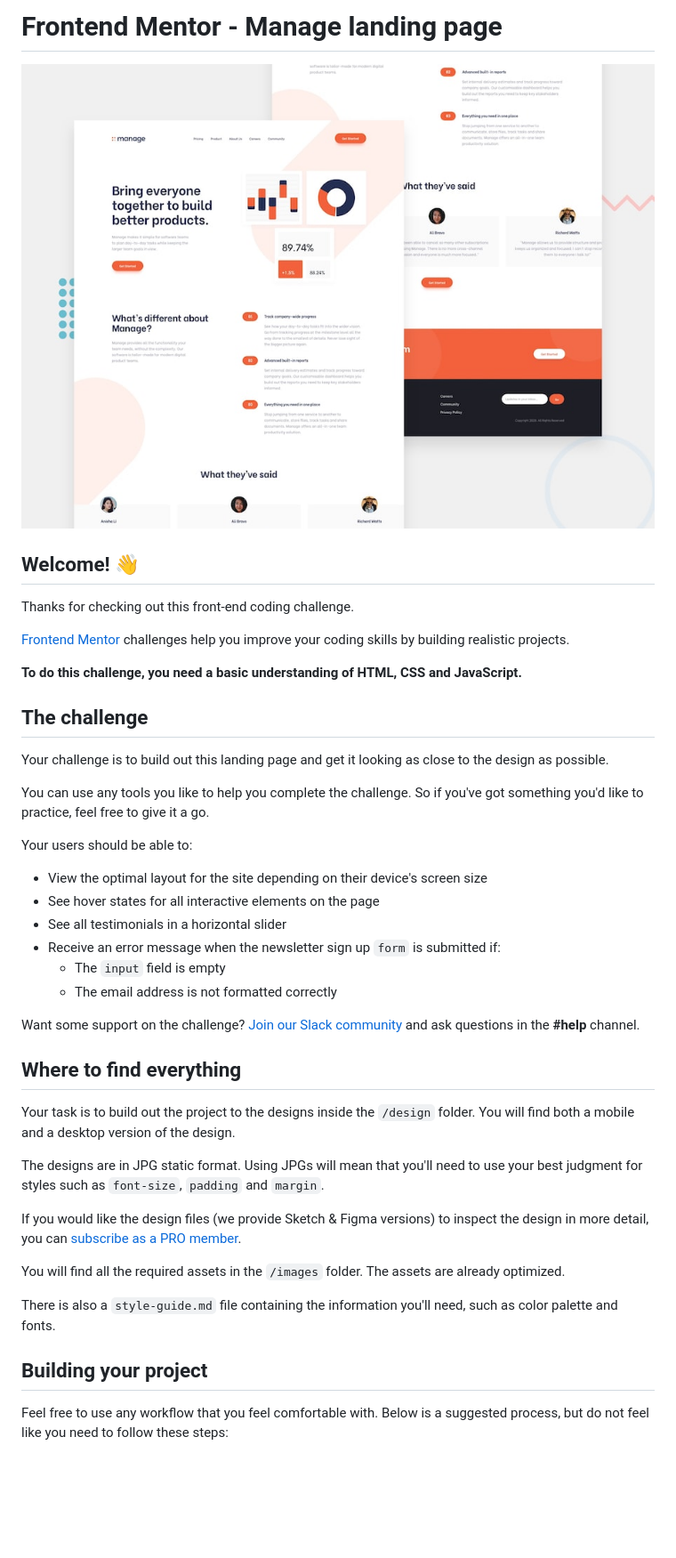
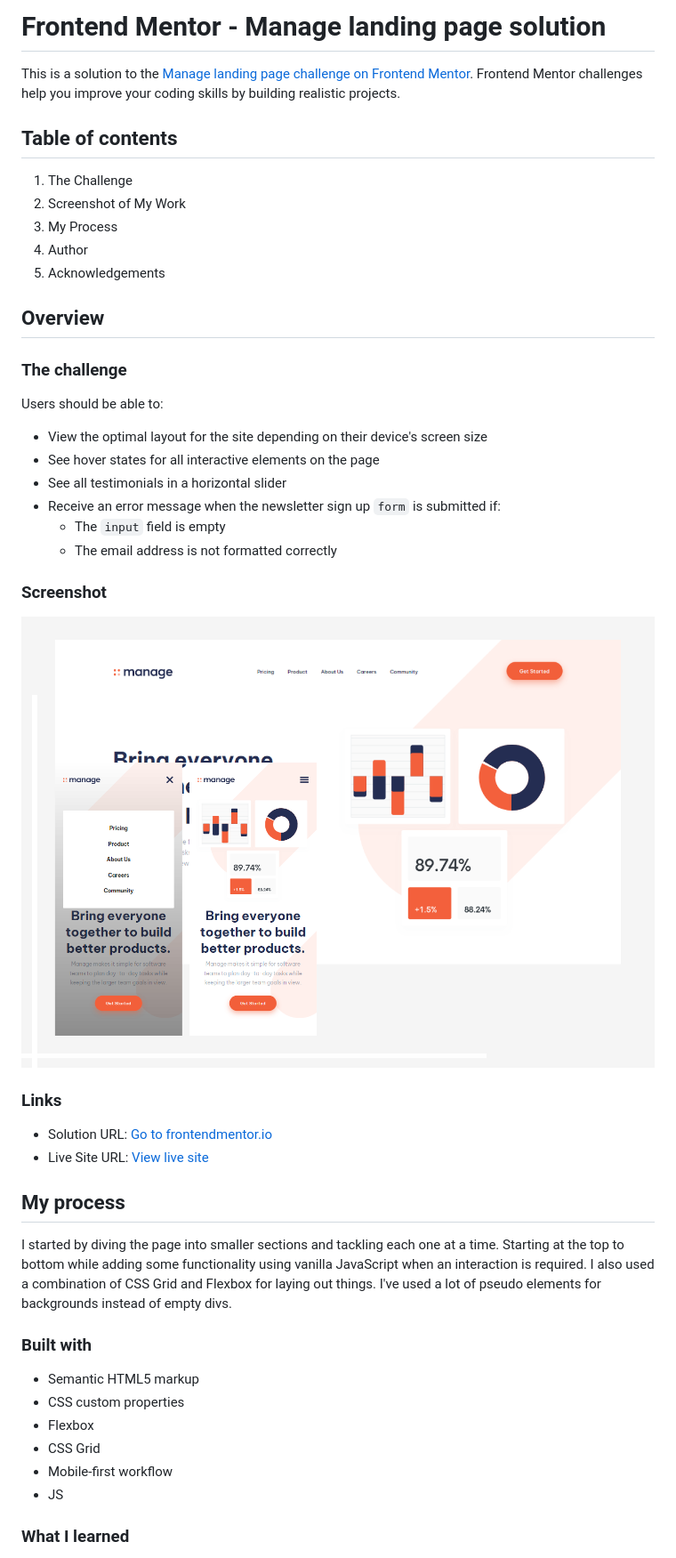
Before and after one commit to rouwe/fem_manage_landing_page, a Markdown page: README.md, the part around the change printed below. Shown: that part at 89% size. Rendered like a GitHub page; pictures changed too: design/MyPreview.png (added); blank space fills up the shorter version.

```diff
--- a/README.md
+++ b/README.md
@@ -1,22 +1,20 @@
-# Frontend Mentor - Manage landing page
+# Frontend Mentor - Manage landing page solution
 
-![Design preview for the Manage landing page coding challenge](./design/desktop-preview.jpg)
+This is a solution to the [Manage landing page challenge on Frontend Mentor](https://www.frontendmentor.io/challenges/manage-landing-page-SLXqC6P5). Frontend Mentor challenges help you improve your coding skills by building realistic projects.
 
-## Welcome! 👋
+## Table of contents
 
-Thanks for checking out this front-end coding challenge.
+1. The Challenge
+1. Screenshot of My Work
+1. My Process
+1. Author
+1. Acknowledgements
 
-[Frontend Mentor](https://www.frontendmentor.io) challenges help you improve your coding skills by building realistic projects.
+## Overview
 
-**To do this challenge, you need a basic understanding of HTML, CSS and JavaScript.**
+### The challenge
 
-## The challenge
-
-Your challenge is to build out this landing page and get it looking as close to the design as possible.
-
-You can use any tools you like to help you complete the challenge. So if you've got something you'd like to practice, feel free to give it a go.
-
-Your users should be able to:
+Users should be able to:
 
 - View the optimal layout for the site depending on their device's screen size
 - See hover states for all interactive elements on the page
@@ -25,21 +23,27 @@ Your users should be able to:
   - The `input` field is empty
   - The email address is not formatted correctly
 
-Want some support on the challenge? [Join our Slack community](https://www.frontendmentor.io/slack) and ask questions in the **#help** channel.
+### Screenshot
 
-## Where to find everything
+![My Solution](design/MyPreview.png)
 
-Your task is to build out the project to the designs inside the `/design` folder. You will find both a mobile and a desktop version of the design.
+### Links
 
-The designs are in JPG static format. Using JPGs will mean that you'll need to use your best judgment for styles such as `font-size`, `padding` and `margin`.
+- Solution URL: [Go to frontendmentor.io](https://www.frontendmentor.io/solutions/responsive-landing-page-using-css-grid-OwcriuDAO)
+- Live Site URL: [View live site](https://rouwe.github.io/manage_landing_page/)
 
-If you would like the design files (we provide Sketch & Figma versions) to inspect the design in more detail, you can [subscribe as a PRO member](https://www.frontendmentor.io/pro).
+## My process
 
-You will find all the required assets in the `/images` folder. The assets are already optimized.
+I started by diving the page into smaller sections and tackling each one at a time. Starting at the top to bottom while adding some functionality using vanilla JavaScript when an interaction is required. I also used a combination of CSS Grid and Flexbox for laying out things. I've used a lot of pseudo elements for backgrounds instead of empty divs.
 
-There is also a `style-guide.md` file containing the information you'll need, such as color palette and fonts.
+### Built with
 
-## Building your project
+- Semantic HTML5 markup
+- CSS custom properties
+- Flexbox
+- CSS Grid
+- Mobile-first workflow
+- JS
 
-Feel free to use any workflow that you feel comfortable with. Below is a suggested process, but do not feel like you need to follow these steps:
+### What I learned
 
```
Also changed, not shown: other parts of README.md (+7 -45 lines).
